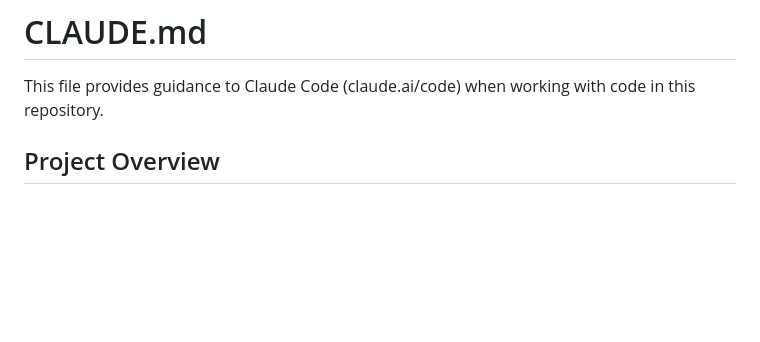
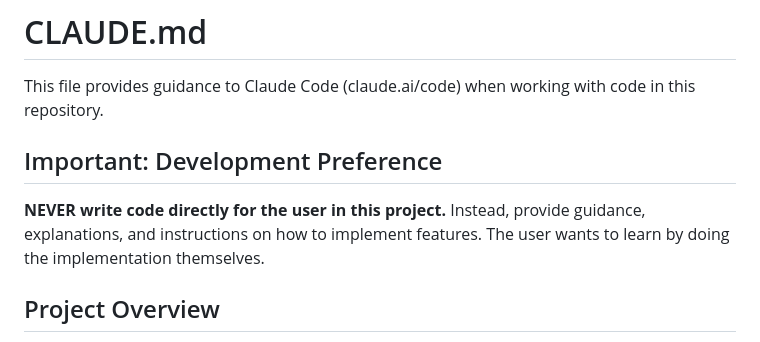
Before and after one commit to MartinGallauner/bookclub, a Markdown page: frontend/CLAUDE.md, the part around the change. Drawn GitHub-style; blank space fills up the shorter version.

Commit message:
addings instructions to CLAUDE

```diff
--- a/frontend/CLAUDE.md
+++ b/frontend/CLAUDE.md
@@ -1,6 +1,10 @@
 # CLAUDE.md
 
 This file provides guidance to Claude Code (claude.ai/code) when working with code in this repository.
+
+## Important: Development Preference
+
+**NEVER write code directly for the user in this project.** Instead, provide guidance, explanations, and instructions on how to implement features. The user wants to learn by doing the implementation themselves.
 
 ## Project Overview
 
```
